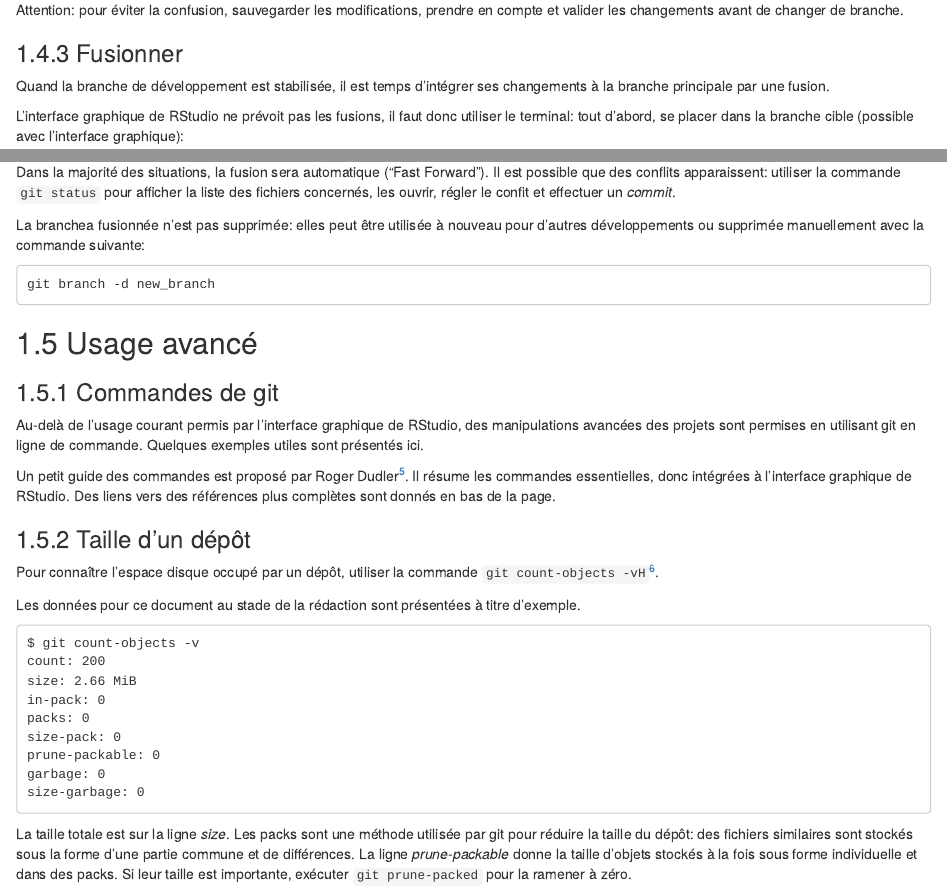
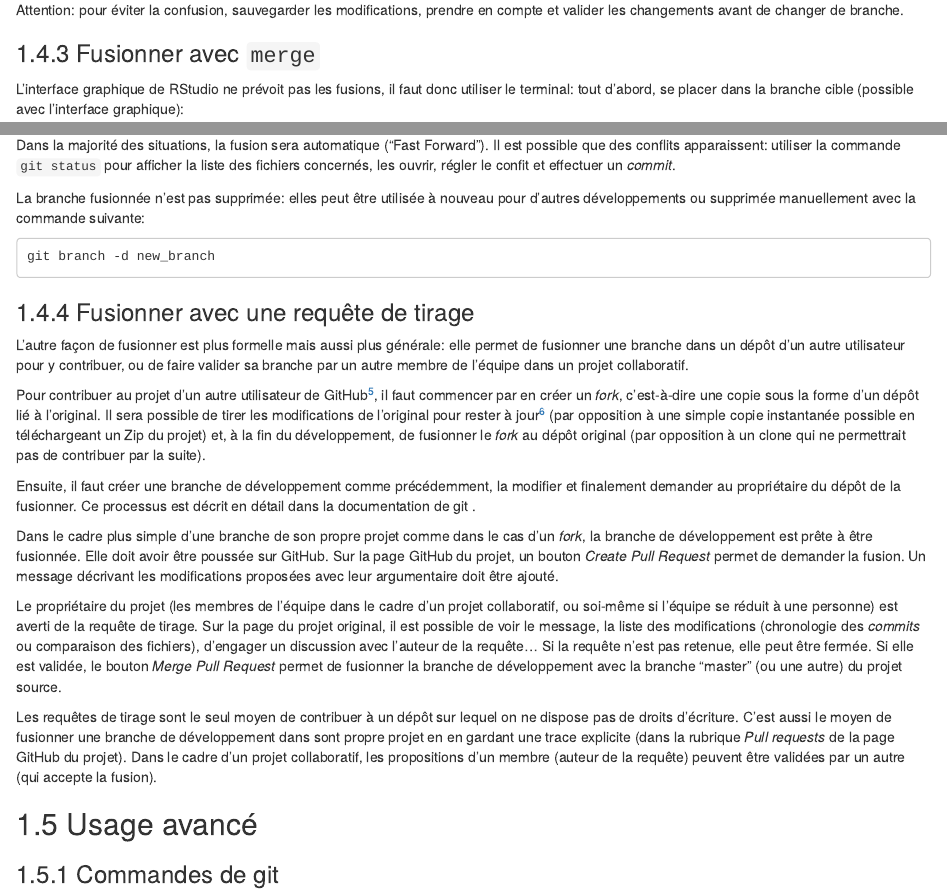
Before and after one commit to EricMarcon/travailleR, an R Markdown document (03-Git.Rmd): the page in a window 1100 px wide, from 10800 px down, and a second part further down, joined at a grey line. Rendered offline with R 4.5, knitr and Pandoc, with nearby package versions; drawn as R Markdown's standard HTML page in place of the format the file asks for.

Commit message:
Rédaction

````diff
--- a/03-Git.Rmd
+++ b/03-Git.Rmd
@@ -337,9 +335,8 @@ Chaque branche se comporte comme une version différente du projet.
 Attention: pour éviter la confusion, sauvegarder les modifications, prendre en compte et valider les changements avant de changer de branche.
 
 
-### Fusionner
+### Fusionner avec `merge`
 
-Quand la branche de développement est stabilisée, il est temps d'intégrer ses changements à la branche principale par une fusion.
 
 L'interface graphique de RStudio ne prévoit pas les fusions, il faut donc utiliser le terminal: tout d'abord, se placer dans la branche cible (possible avec l'interface graphique):
 ```
@@ -354,10 +351,38 @@ git merge new_branch
 Dans la majorité des situations, la fusion sera automatique ("Fast Forward").
 Il est possible que des conflits apparaissent: utiliser la commande `git status` pour afficher la liste des fichiers concernés, les ouvrir, régler le confit et effectuer un *commit*.
 
-La branchea fusionnée n'est pas supprimée: elles peut être utilisée à nouveau pour d'autres développements ou supprimée manuellement avec la commande suivante:
+La branche fusionnée n'est pas supprimée: elles peut être utilisée à nouveau pour d'autres développements ou supprimée manuellement avec la commande suivante:
 ```
 git branch -d new_branch
 ```
+
+### Fusionner avec une requête de tirage
+
+L'autre façon de fusionner est plus formelle mais aussi plus générale: elle permet de fusionner une branche dans un dépôt d'un autre utilisateur pour y contribuer, ou de faire valider sa branche par un autre membre de l'équipe dans un projet collaboratif.
+
+Pour contribuer au projet d'un autre utilisateur de GitHub[^312], il faut commencer par en créer un *fork*, c'est-à-dire une copie sous la forme d'un dépôt lié à l'original.
+Il sera possible de tirer les modifications de l'original pour rester à jour[^313] (par opposition à une simple copie instantanée possible en téléchargeant un Zip du projet) et, à la fin du développement, de fusionner le *fork* au dépôt original (par opposition à un clone qui ne permettrait pas de contribuer par la suite).
+
+Ensuite, il faut créer une branche de développement comme précédemment, la modifier et finalement demander au propriétaire du dépôt de la fusionner.
+Ce processus est décrit en détail dans la documentation de git .
+
+[^312]: https://git-scm.com/book/fr/v2/GitHub-Contribution-%C3%A0-un-projet
+
+[^313]: https://ardalis.com/syncing-a-fork-of-a-github-repository-with-upstream/
+
+Dans le cadre plus simple d'une branche de son propre projet comme dans le cas d'un *fork*, la branche de développement est prête à être fusionnée.
+Elle doit avoir être poussée sur GitHub.
+Sur la page GitHub du projet, un bouton *Create Pull Request* permet de demander la fusion.
+Un message décrivant les modifications proposées avec leur argumentaire doit être ajouté.
+
+Le propriétaire du projet (les membres de l'équipe dans le cadre d'un projet collaboratif, ou soi-même si l'équipe se réduit à une personne) est averti de la requête de tirage.
+Sur la page du projet original, il est possible de voir le message, la liste des modifications (chronologie des *commits* ou comparaison des fichiers), d'engager un discussion avec l'auteur de la requête...
+Si la requête n'est pas retenue, elle peut être fermée.
+Si elle est validée, le bouton *Merge Pull Request* permet de fusionner la branche de développement avec la branche "master" (ou une autre) du projet source.
+
+Les requêtes de tirage sont le seul moyen de contribuer à un dépôt sur lequel on ne dispose pas de droits d'écriture.
+C'est aussi le moyen de fusionner une branche de développement dans sont propre projet en en gardant une trace explicite (dans la rubrique *Pull requests* de la page GitHub du projet).
+Dans le cadre d'un projet collaboratif, les propositions d'un membre (auteur de la requête) peuvent être validées par un autre (qui accepte la fusion).
 
 
 ## Usage avancé
````
Also changed, not shown: 03-Git.Rmd (2 more changed lines).
